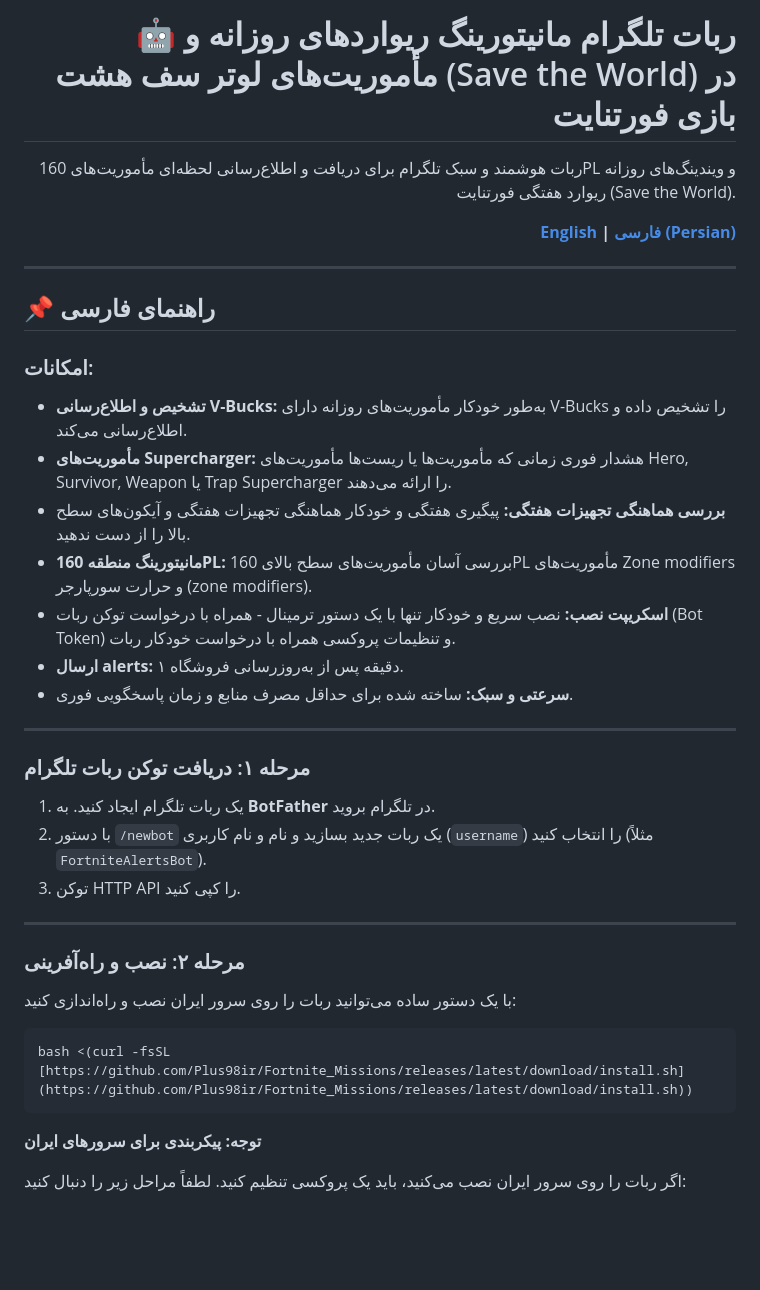
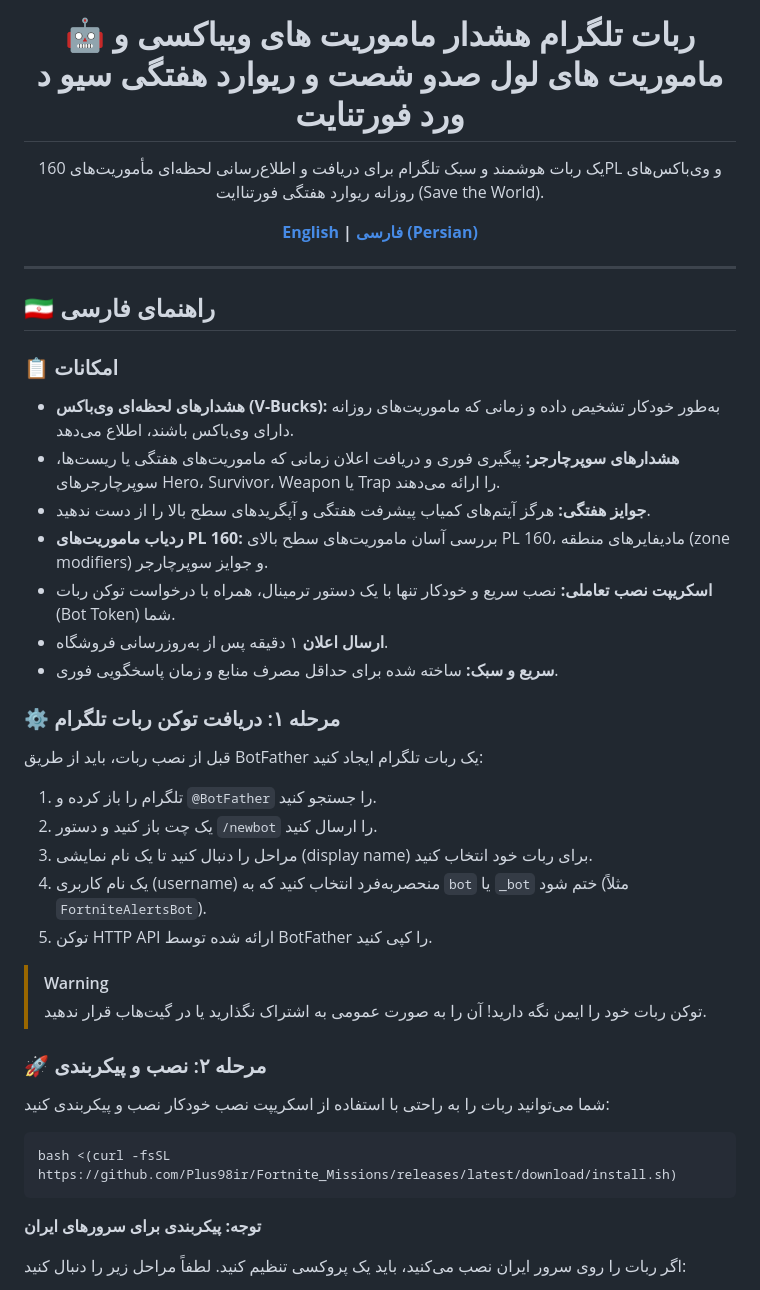
Before and after one commit to Plus98ir/Fortnite_Missions, a Markdown page: README-Fa.md, the part around one of its changes. GitHub-like rendering; blank space fills up the shorter version.

````diff
--- a/README-Fa.md
+++ b/README-Fa.md
@@ -2,5 +2,5 @@
 
-# 🤖 ربات تلگرام مانیتورینگ ریواردهای روزانه و مأموریت‌های لوتر سف هشت (Save the World) در بازی فورتنایت
+# 🤖 ربات تلگرام هشدار ماموریت های ویباکسی و ماموریت های لول صدو شصت و ریوارد هفتگی سیو د ورد فورتنایت
 
-ربات هوشمند و سبک تلگرام برای دریافت و اطلاع‌رسانی لحظه‌ای مأموریت‌های 160PL و ویندینگ‌های روزانه ریوارد هفتگی فورتنایت (Save the World).
+یک ربات هوشمند و سبک تلگرام برای دریافت و اطلاع‌رسانی لحظه‌ای مأموریت‌های 160PL و وی‌باکس‌های روزانه ریوارد هفتگی فورتناایت (Save the World).
 
@@ -10,33 +10,34 @@
 
 ---
 
-## 📌 راهنمای فارسی
+## 🇮🇷 راهنمای فارسی
 
-### امکانات:
-* **تشخیص و اطلاع‌رسانی V-Bucks:** به‌طور خودکار مأموریت‌های روزانه دارای V-Bucks را تشخیص داده و اطلاع‌رسانی می‌کند.
-* **مأموریت‌های Supercharger:** هشدار فوری زمانی که مأموریت‌ها یا ریست‌ها مأموریت‌های Hero, Survivor, Weapon یا Trap Supercharger را ارائه می‌دهند.
-* **بررسی هماهنگی تجهیزات هفتگی:** پیگیری هفتگی و خودکار هماهنگی تجهیزات هفتگی و آیکون‌های سطح بالا را از دست ندهید.
-* **مانیتورینگ منطقه 160PL:** بررسی آسان مأموریت‌های سطح بالای 160PL مأموریت‌های Zone modifiers و حرارت سورپارجر (zone modifiers).
-* **اسکریپت نصب:** نصب سریع و خودکار تنها با یک دستور ترمینال - همراه با درخواست توکن ربات (Bot Token) و تنظیمات پروکسی همراه با درخواست خودکار ربات.
-* **ارسال alerts:** ۱ دقیقه پس از به‌روزرسانی فروشگاه.
-* **سرعتی و سبک:** ساخته شده برای حداقل مصرف منابع و زمان پاسخگویی فوری.
+### 📋 امکانات
+* **هشدارهای لحظه‌ای وی‌باکس (V-Bucks):** به‌طور خودکار تشخیص داده و زمانی که ماموریت‌های روزانه دارای وی‌باکس باشند، اطلاع می‌دهد.
+* **هشدارهای سوپرچارجر:** پیگیری فوری و دریافت اعلان زمانی که ماموریت‌های هفتگی یا ریست‌ها، سوپرچارجرهای Hero، Survivor، Weapon یا Trap را ارائه می‌دهند.
+* **جوایز هفتگی:** هرگز آیتم‌های کمیاب پیشرفت هفتگی و آپگریدهای سطح بالا را از دست ندهید.
+* **ردیاب ماموریت‌های PL 160:** بررسی آسان ماموریت‌های سطح بالای PL 160، مادیفایرهای منطقه (zone modifiers) و جوایز سوپرچارجر.
+* **اسکریپت نصب تعاملی:** نصب سریع و خودکار تنها با یک دستور ترمینال، همراه با درخواست توکن ربات (Bot Token) شما.
+ * **ارسال اعلان** ۱ دقیقه پس از به‌روزرسانی فروشگاه.
+* **سریع و سبک:** ساخته شده برای حداقل مصرف منابع و زمان پاسخگویی فوری.
 
----
+### ⚙️ مرحله ۱: دریافت توکن ربات تلگرام
+قبل از نصب ربات، باید از طریق BotFather یک ربات تلگرام ایجاد کنید:
+1. تلگرام را باز کرده و `@BotFather` را جستجو کنید.
+2. یک چت باز کنید و دستور `/newbot` را ارسال کنید.
+3. مراحل را دنبال کنید تا یک نام نمایشی (display name) برای ربات خود انتخاب کنید.
+4. یک نام کاربری (username) منحصربه‌فرد انتخاب کنید که به `bot` یا `_bot` ختم شود (مثلاً `FortniteAlertsBot`).
+5. توکن HTTP API ارائه شده توسط BotFather را کپی کنید.
 
-### مرحله ۱: دریافت توکن ربات تلگرام
 
-1. یک ربات تلگرام ایجاد کنید. به **BotFather** در تلگرام بروید.
-2. با دستور `/newbot` یک ربات جدید بسازید و نام و نام کاربری (`username`) را انتخاب کنید (مثلاً `FortniteAlertsBot`).
-3. توکن HTTP API را کپی کنید.
+> [!WARNING]
+> توکن ربات خود را ایمن نگه دارید! آن را به صورت عمومی به اشتراک نگذارید یا در گیت‌هاب قرار ندهید.
 
----
-
-### مرحله ۲: نصب و راه‌آفرینی
-
-با یک دستور ساده می‌توانید ربات را روی سرور ایران نصب و راه‌اندازی کنید:
+### 🚀 مرحله ۲: نصب و پیکربندی
+شما می‌توانید ربات را به راحتی با استفاده از اسکریپت نصب خودکار نصب و پیکربندی کنید:
 
 ```bash
-bash <(curl -fsSL [https://github.com/Plus98ir/Fortnite_Missions/releases/latest/download/install.sh](https://github.com/Plus98ir/Fortnite_Missions/releases/latest/download/install.sh))
+bash <(curl -fsSL https://github.com/Plus98ir/Fortnite_Missions/releases/latest/download/install.sh)
 ```
 
 **توجه: پیکربندی برای سرورهای ایران**
````
Also changed, not shown: other parts of README-Fa.md (+2 -2 lines).
